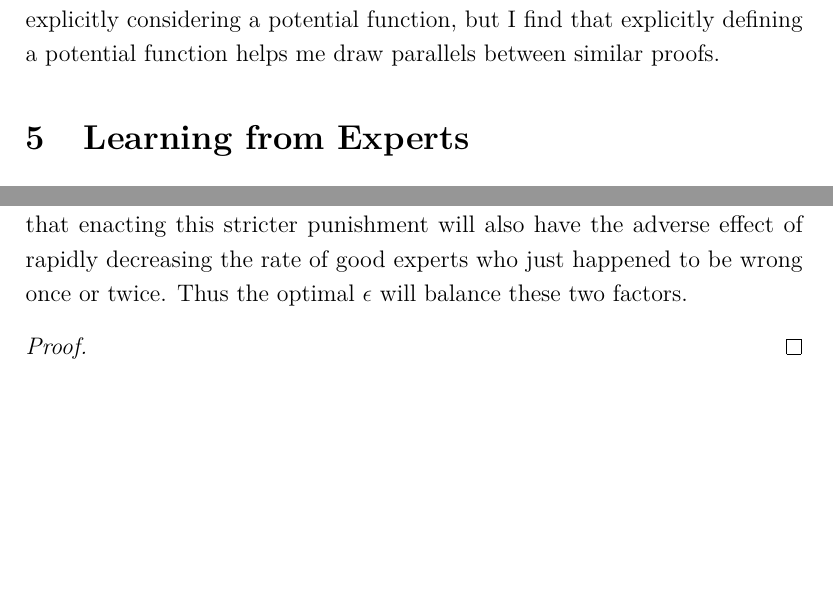
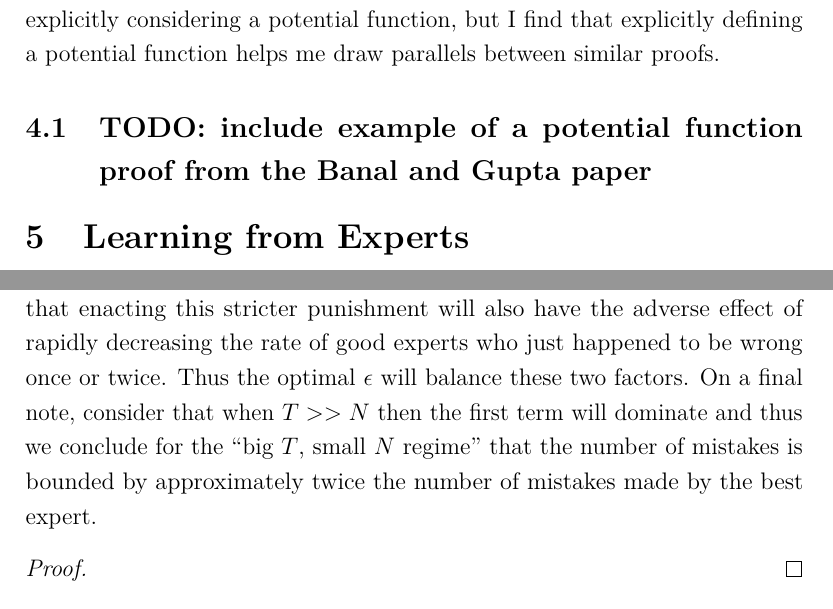
Before and after one commit to arob5/typed-notes, a LaTeX document (online_optimization.tex): two parts of pages 7 and 11 of 11, joined at a grey line, cut so that both start at the same text, the shorter picture padded with empty space. Compiled offline with pdfLaTeX.

Commit message:
More progress on online optimization notes

```diff
--- a/online_optimization.tex
+++ b/online_optimization.tex
@@ -168,6 +168,8 @@ this final inequality shouldn't give up too much in the bound. Next, we observe
 function framework provides a nice organization for many convergence proofs; you'll see many convergence proofs of gradient descent, etc. that feature this telescoping sum step without explicitly
 considering a potential function, but I find that explicitly defining a potential function helps me draw parallels between similar proofs.
 
+\subsection{TODO: include example of a potential function proof from the Banal and Gupta paper}
+
 
 
 \section{Learning from Experts}
@@ -253,7 +258,8 @@ For any $i \in \{1, 2, \dots, N\}$,
 Before diving into the proof it is worth comparing this to the infallible expert result. In that case we found that (for $T >> N$) that $m_T \leq \log_2 N$. We see that the second term in the above
 bound is the analog of this result, but scaled by $\frac{1}{\epsilon}$. A larger value of $\epsilon$ will punish the incorrect experts more severely and thus serve to reduce the weight of bad experts
 more quickly. However, increasing $\epsilon$ will \textit{increase} the first term, which captures the notion that enacting this stricter punishment will also have the adverse effect of rapidly decreasing the
-rate of good experts who just happened to be wrong once or twice. Thus the optimal $\epsilon$ will balance these two factors.
+rate of good experts who just happened to be wrong once or twice. Thus the optimal $\epsilon$ will balance these two factors. On a final note, consider that when $T >> N$ then the first term will
+dominate and thus we conclude for the ``big $T$, small $N$ regime'' that the number of mistakes is bounded by approximately twice the number of mistakes made by the best expert.
 
 \begin{proof}
 
```
Also changed, not shown: online_optimization.tex (7 more changed lines).
